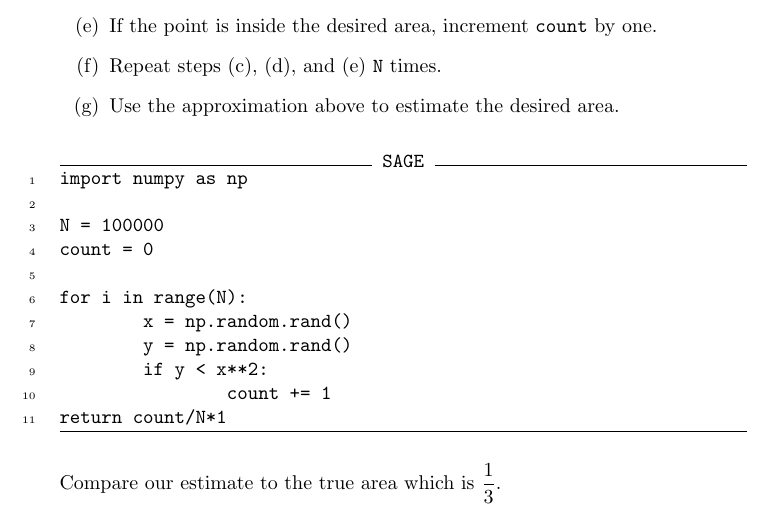
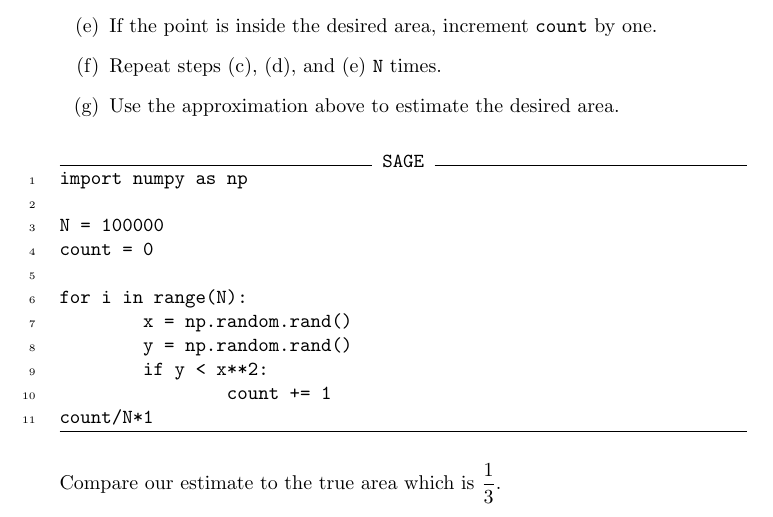
Before and after one commit to jathiel/Ximera-Xourses-NYCCT, a LaTeX document (MAT1630/Random/Random.tex): part of page 7 of 8, cut so that both start at the same text. Compiled offline with pdfLaTeX.

Commit message:
area output fix

```diff
--- a/MAT1630/Random/Random.tex
+++ b/MAT1630/Random/Random.tex
@@ -231,7 +231,7 @@ for i in range(N):
         y = np.random.rand()
         if y < x**2:
                 count += 1
-return count/N*1
+count/N*1
 \end{sageCell}
 
 Compare our estimate to the true area which is $\frac{1}{3}$.
```
